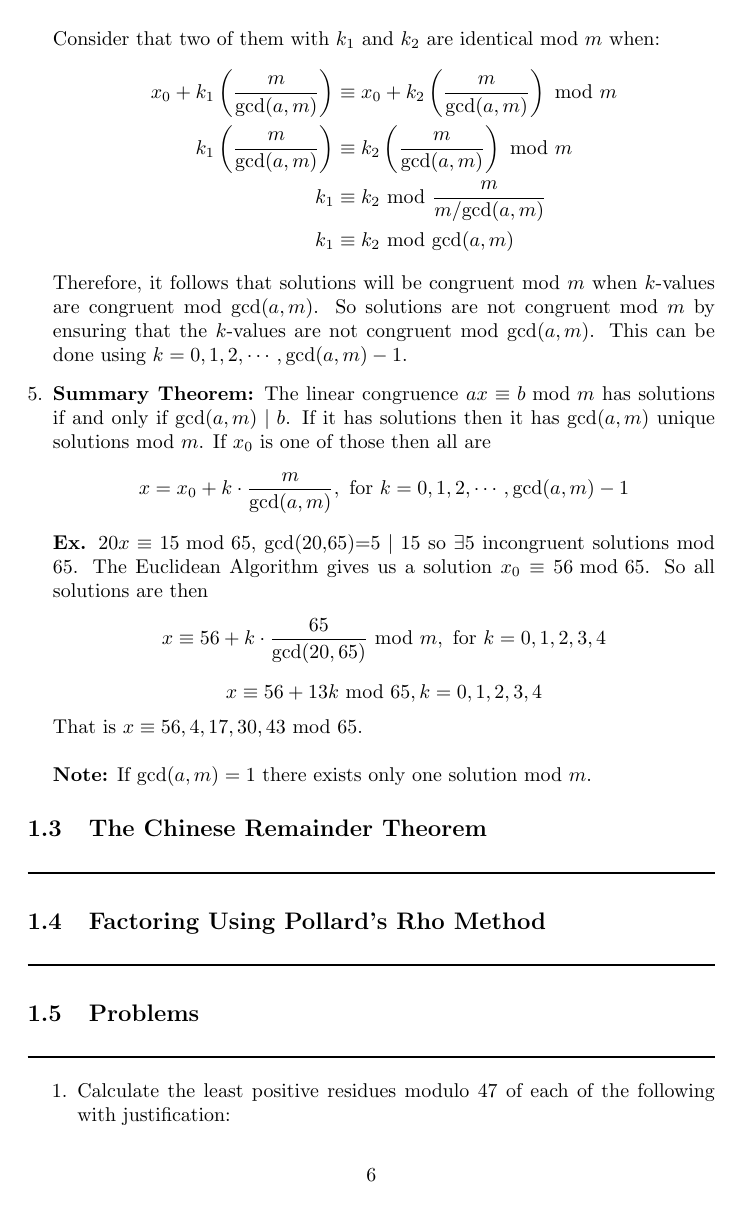
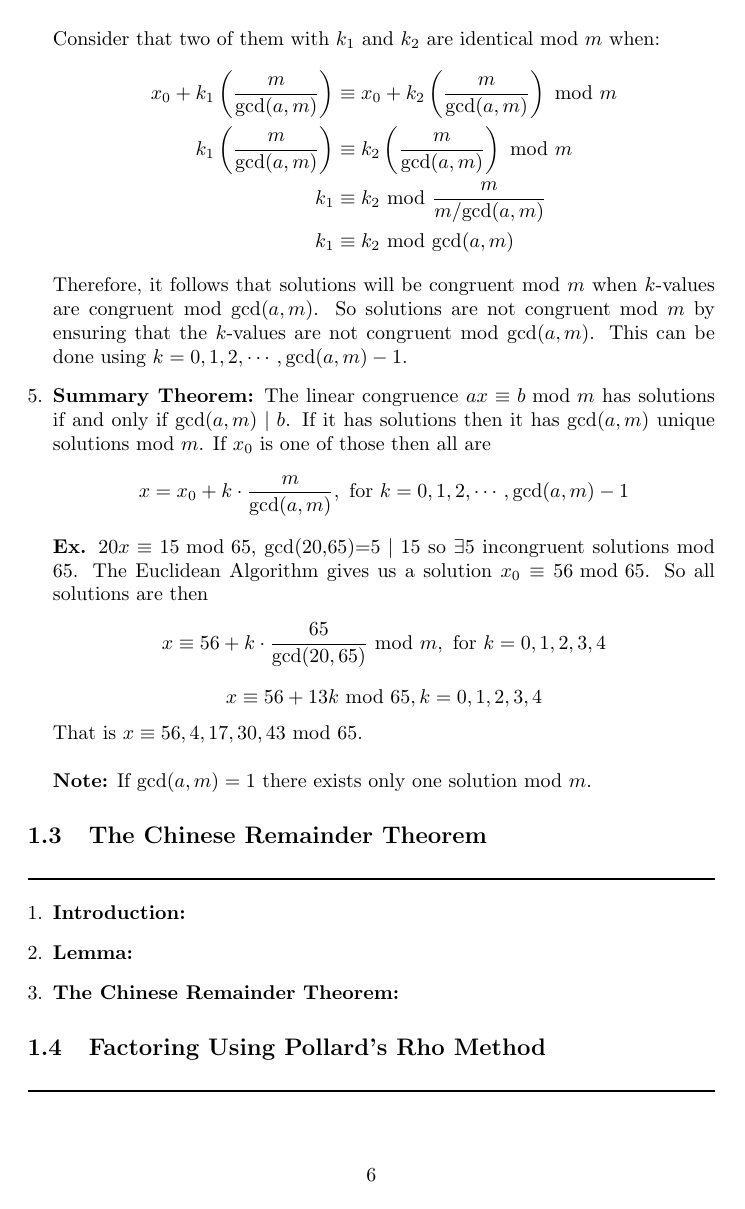
Before and after one commit to 01nakula/MATH406, a LaTeX figure (Chapters/ch4.tex): page 6 of 7. Compiled offline with pdfLaTeX.

Commit message:
update answers pdf

```diff
--- a/Chapters/ch4.tex
+++ b/Chapters/ch4.tex
@@ -267,6 +267,15 @@
 %%%%%%%%%%%%%%%
 \subsection{The Chinese Remainder Theorem}
 \rule{\textwidth}{1pt}
+\begin{enumerate}[1.]
+	\item \textbf{Introduction:}
+
+
+	\item \textbf{Lemma:}
+
+	\item \textbf{The Chinese Remainder Theorem:}
+
+\end{enumerate}
 
 %%%%%%%%%%%%%%%
 %%% Section %%%
```
Also changed, not shown: Chapters/ch4.pdf, 1 other file.
